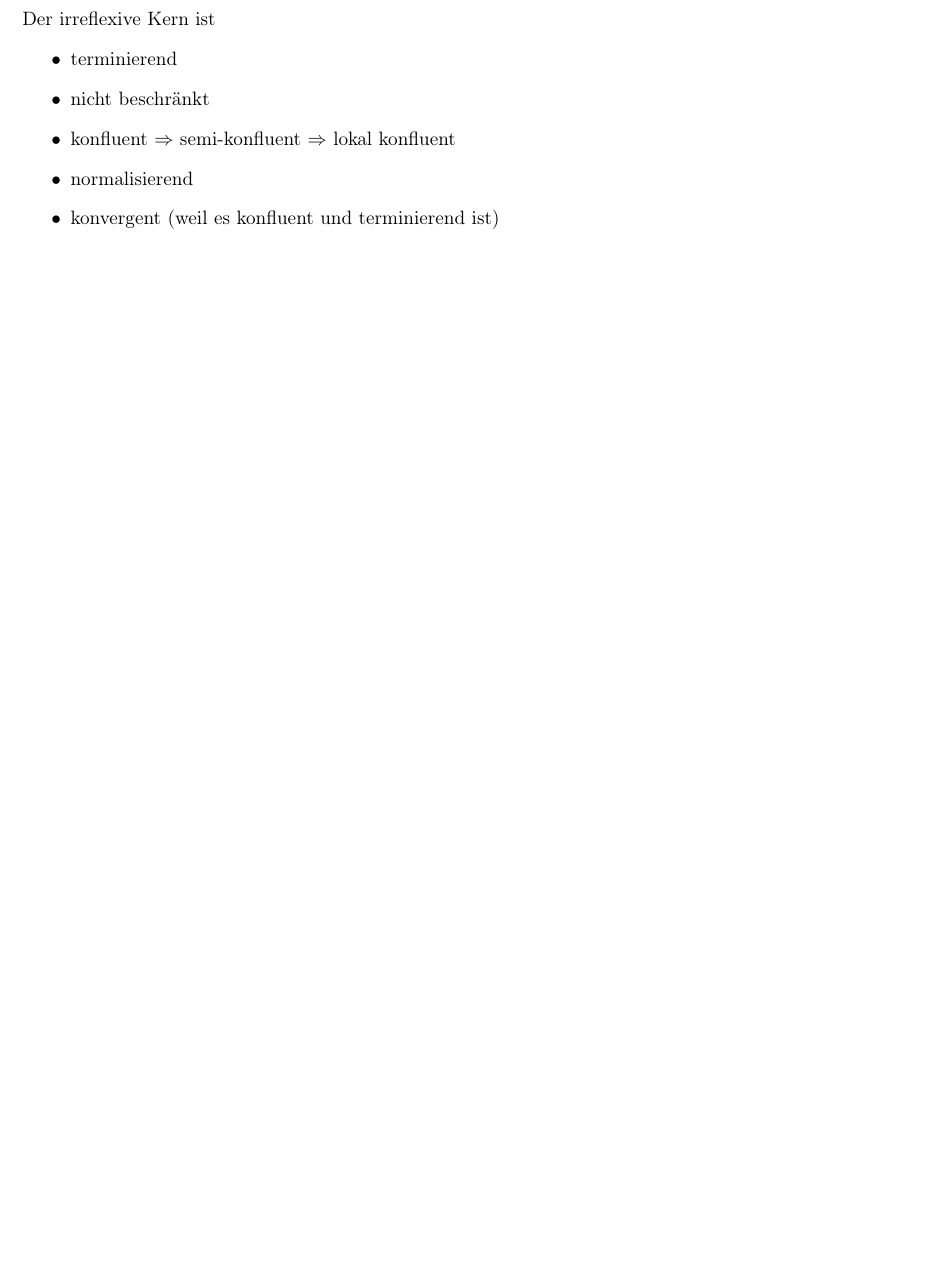
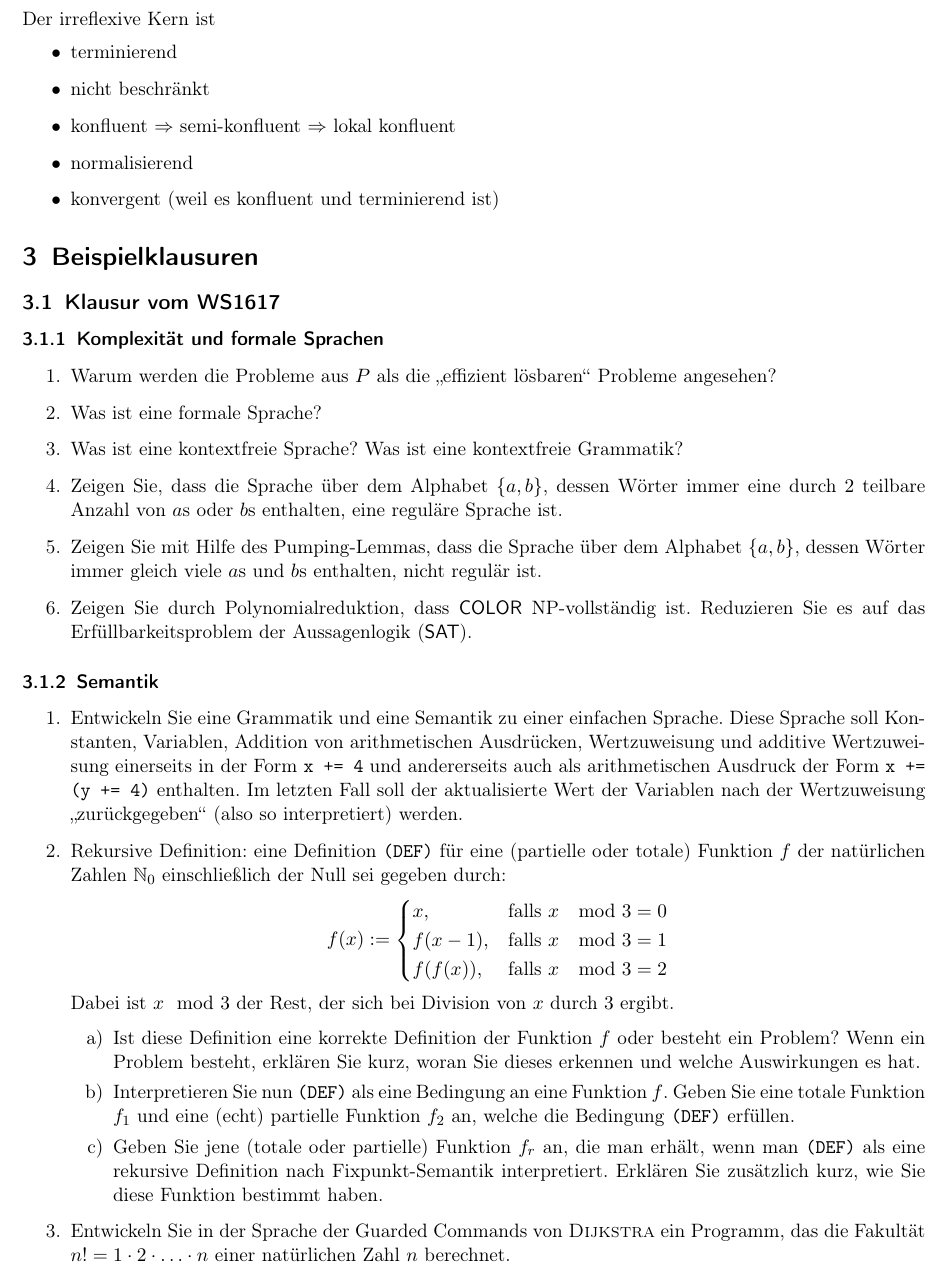
Before and after one commit to hutchison/theoretische-informatik, a LaTeX document (klausurvorbereitung.tex): part of page 40 of 40 before the commit and part of page 40 of 41 after it, cut so that both start at the same text, the shorter picture padded with empty space. Compiled offline with pdfLaTeX.

Commit message:
Fügt die Fragen der Klausur aus dem WS1617 hinzu.
Soweit ich mich an sie erinnern kann.

```diff
--- a/klausurvorbereitung.tex
+++ b/klausurvorbereitung.tex
@@ -125,6 +125,7 @@
 
 \newcommand{\COLOR}{\textsf{COLOR}}
 \newcommand{\COLORDrei}{\textsf{COLOR-3}}
+\newcommand{\SAT}{\textsf{SAT}}
 \newcommand{\DreiSAT}{\textsf{3SAT}}
 \newcommand{\bin}{\text{bin}}
 \newcommand{\TSP}{\textsf{TSP}}
@@ -1378,6 +1379,81 @@ Der irreflexive Kern ist
   \item konvergent (weil es konfluent und terminierend ist)
 \end{itemize}
 
+\section{Beispielklausuren}
+\label{sec:beispielklausuren}
+
+\subsection{Klausur vom WS1617}
+\label{sub:klausur_vom_ws1617}
+
+\subsubsection{Komplexität und formale Sprachen}
+\label{ssub:komplexitaet_und_formale_Sprachen}
+
+\begin{enumerate}
+  \item Warum werden die Probleme aus $P$ als die „effizient lösbaren“ Probleme
+    angesehen?
+
+  \item Was ist eine formale Sprache?
+
+  \item Was ist eine kontextfreie Sprache? Was ist eine kontextfreie Grammatik?
+
+  \item Zeigen Sie, dass die Sprache über dem Alphabet $\{a, b\}$, dessen Wörter
+    immer eine durch $2$ teilbare Anzahl von $a$s oder $b$s enthalten, eine
+    reguläre Sprache ist.
+
+  \item Zeigen Sie mit Hilfe des Pumping-Lemmas, dass die Sprache über dem
+    Alphabet $\{a, b\}$, dessen Wörter immer gleich viele $a$s und $b$s
+    enthalten, nicht regulär ist.
+
+  \item Zeigen Sie durch Polynomialreduktion, dass \COLOR{} NP-vollständig ist.
+    Reduzieren Sie es auf das Erfüllbarkeitsproblem der Aussagenlogik (\SAT).
+\end{enumerate}
+
+\subsubsection{Semantik}
+\label{ssub:Semantik}
+
+\begin{enumerate}
+  \item Entwickeln Sie eine Grammatik und eine Semantik zu einer einfachen
+    Sprache. Diese Sprache soll Konstanten, Variablen, Addition von
+    arithmetischen Ausdrücken, Wertzuweisung und additive Wertzuweisung
+    einerseits in der Form \texttt{x += 4} und andererseits auch als
+    arithmetischen Ausdruck der Form \texttt{x += (y += 4)} enthalten. Im
+    letzten Fall soll der aktualisierte Wert der Variablen nach der
+    Wertzuweisung „zurückgegeben“ (also so interpretiert) werden.
+
+  \item Rekursive Definition: eine Definition \texttt{(DEF)} für eine (partielle
+    oder totale) Funktion $f$ der natürlichen Zahlen $\N_0$ einschließlich der
+    Null sei gegeben durch:
+    \begin{align*}
+      f(x) := \begin{cases}
+        x,       & \text{falls } x \mod 3 = 0\\
+        f(x-1),  & \text{falls } x \mod 3 = 1\\
+        f(f(x)), & \text{falls } x \mod 3 = 2
+      \end{cases}
+    \end{align*}
+    Dabei ist $x \mod 3$ der Rest, der sich bei Division von $x$ durch $3$
+    ergibt.
+
+    \begin{enumerate}
+      \item Ist diese Definition eine korrekte Definition der Funktion $f$ oder
+        besteht ein Problem? Wenn ein Problem besteht, erklären Sie kurz, woran
+        Sie dieses erkennen und welche Auswirkungen es hat.
+
+      \item Interpretieren Sie nun \texttt{(DEF)} als eine Bedingung an eine
+        Funktion $f$. Geben Sie eine totale Funktion $f_1$ und eine (echt)
+        partielle Funktion $f_2$ an, welche die Bedingung \texttt{(DEF)}
+        erfüllen.
+
+      \item Geben Sie jene (totale oder partielle) Funktion $f_r$ an, die man
+        erhält, wenn man \texttt{(DEF)} als eine rekursive Definition nach
+        Fixpunkt-Semantik interpretiert. Erklären Sie zusätzlich kurz, wie Sie
+        diese Funktion bestimmt haben.
+    \end{enumerate}
+
+  \item Entwickeln Sie in der Sprache der Guarded Commands von \textsc{Dijkstra}
+    ein Programm, das die Fakultät $n! = 1 \cdot 2 \cdot \ldots \cdot n$ einer
+    natürlichen Zahl $n$ berechnet.
+\end{enumerate}
+
 \begin{thebibliography}{9}
 
 \bibitem{hopcroft2011}
```
